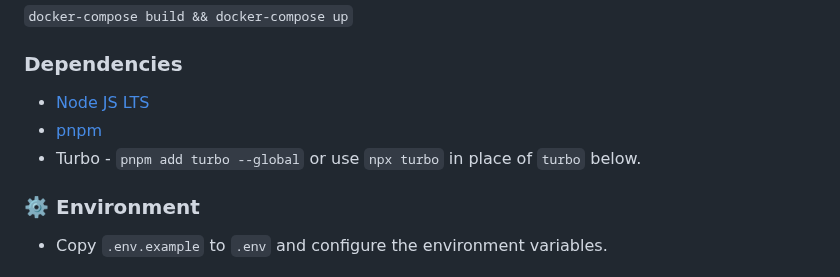
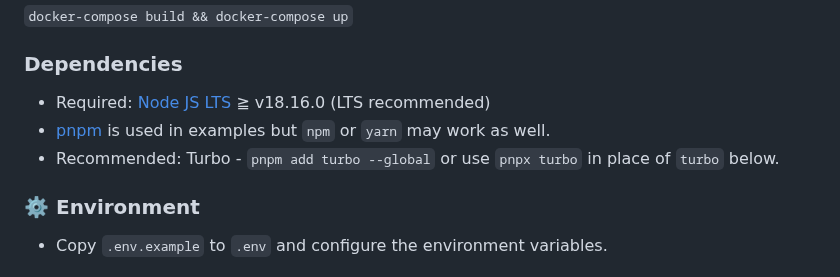
Before and after one commit to agi-merge/waggle-dance, a Markdown page: README.md, the part around the change. Rendered like a GitHub page.

Commit message:
improve hard requirements

```diff
--- a/README.md
+++ b/README.md
@@ -88,9 +88,9 @@ Docker support is coming soon.
 
 ### Dependencies
 
-- [Node JS LTS](https://nodejs.org/en)
-- [pnpm](https://pnpm.io/installation)
-- Turbo - `pnpm add turbo --global` or use `npx turbo` in place of `turbo` below.
+- Required: [Node JS LTS](https://nodejs.org/en) ≧ v18.16.0 (LTS recommended)
+- [pnpm](https://pnpm.io/installation) is used in examples but `npm` or `yarn` may work as well.
+- Recommended: Turbo - `pnpm add turbo --global` or use `pnpx turbo` in place of `turbo` below.
 
 ### ⚙️ Environment
 
```
